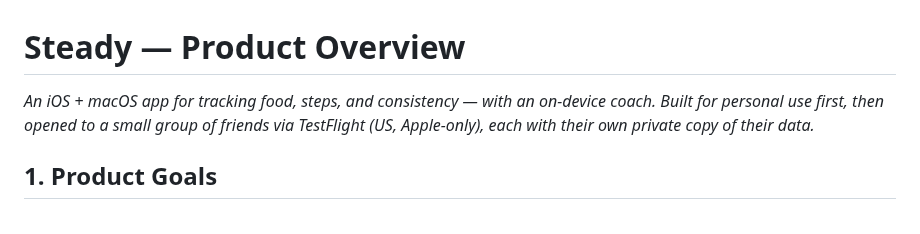
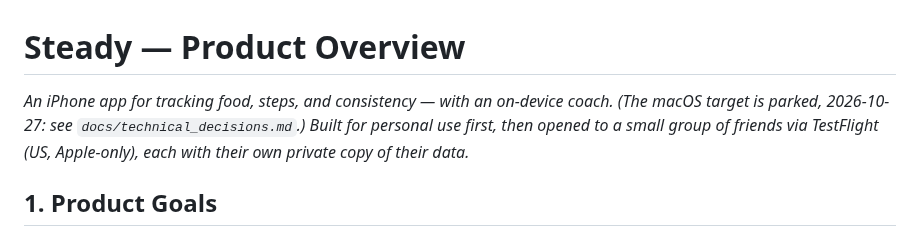
Before and after one commit to jnnabugwu/steady, a Markdown page: docs/steady_product_overview.md, the part around the change. GitHub-like rendering.

```diff
--- a/docs/steady_product_overview.md
+++ b/docs/steady_product_overview.md
@@ -1,6 +1,7 @@
 # Steady — Product Overview
 
-*An iOS + macOS app for tracking food, steps, and consistency — with an on-device coach.
+*An iPhone app for tracking food, steps, and consistency — with an on-device coach. (The
+macOS target is parked, 2026-10-27: see `docs/technical_decisions.md`.)
 Built for personal use first, then opened to a small group of friends via TestFlight (US,
 Apple-only), each with their own private copy of their data.*
 
```
Also changed, not shown: CLAUDE.md (+5 -0 lines), docs/technical_decisions.md (+40 -0 lines).
